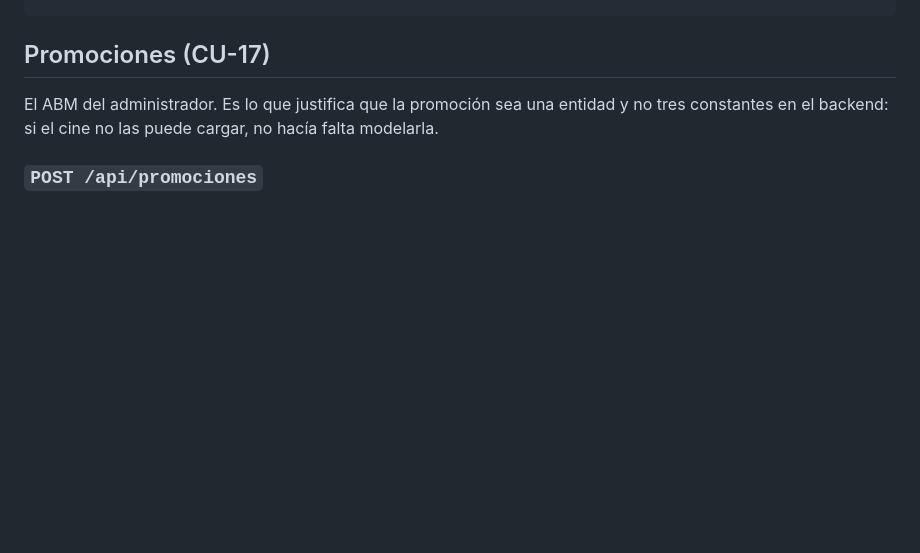
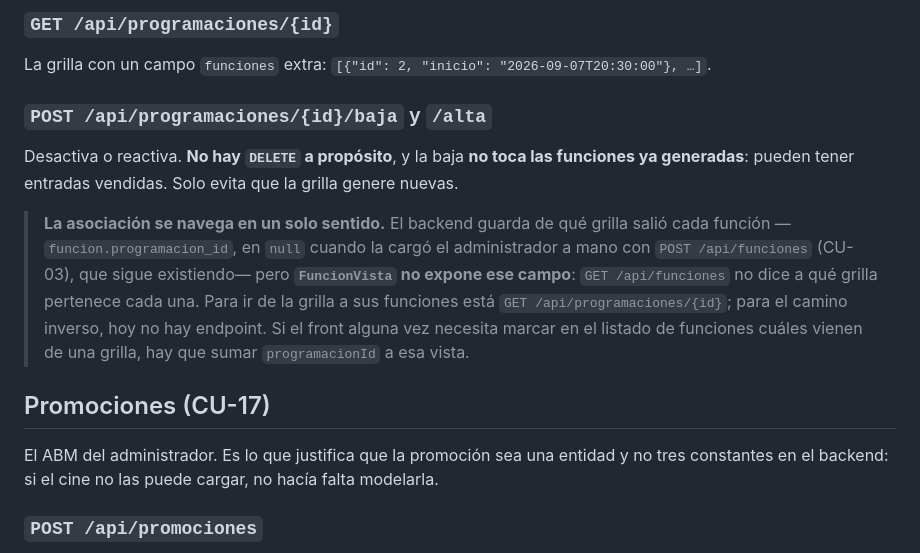
Before and after one commit to andreiveisuade/cine-uade, a Markdown page: cine-frontend/API.md, the part around one of its changes. GitHub-like rendering; blank space fills up the shorter version.

```diff
--- a/cine-frontend/API.md
+++ b/cine-frontend/API.md
@@ -189,3 +261,18 @@ el front pregunta si ya está paga. Mismos campos que el `pago` embebido en `GET
+### `GET /api/programaciones/{id}`
+La grilla con un campo `funciones` extra: `[{"id": 2, "inicio": "2026-09-07T20:30:00"}, …]`.
+
+### `POST /api/programaciones/{id}/baja` y `/alta`
+Desactiva o reactiva. **No hay `DELETE` a propósito**, y la baja **no toca las funciones ya
+generadas**: pueden tener entradas vendidas. Solo evita que la grilla genere nuevas.
+
+> **La asociación se navega en un solo sentido.** El backend guarda de qué grilla salió
+> cada función —`funcion.programacion_id`, en `null` cuando la cargó el administrador a
+> mano con `POST /api/funciones` (CU-03), que sigue existiendo— pero **`FuncionVista` no
+> expone ese campo**: `GET /api/funciones` no dice a qué grilla pertenece cada una. Para
+> ir de la grilla a sus funciones está `GET /api/programaciones/{id}`; para el camino
+> inverso, hoy no hay endpoint. Si el front alguna vez necesita marcar en el listado de
+> funciones cuáles vienen de una grilla, hay que sumar `programacionId` a esa vista.
+
 ## Promociones (CU-17)
 
 El ABM del administrador. Es lo que justifica que la promoción sea una entidad y no tres
```
Also changed, not shown: other parts of cine-frontend/API.md (+72 -0 lines).
